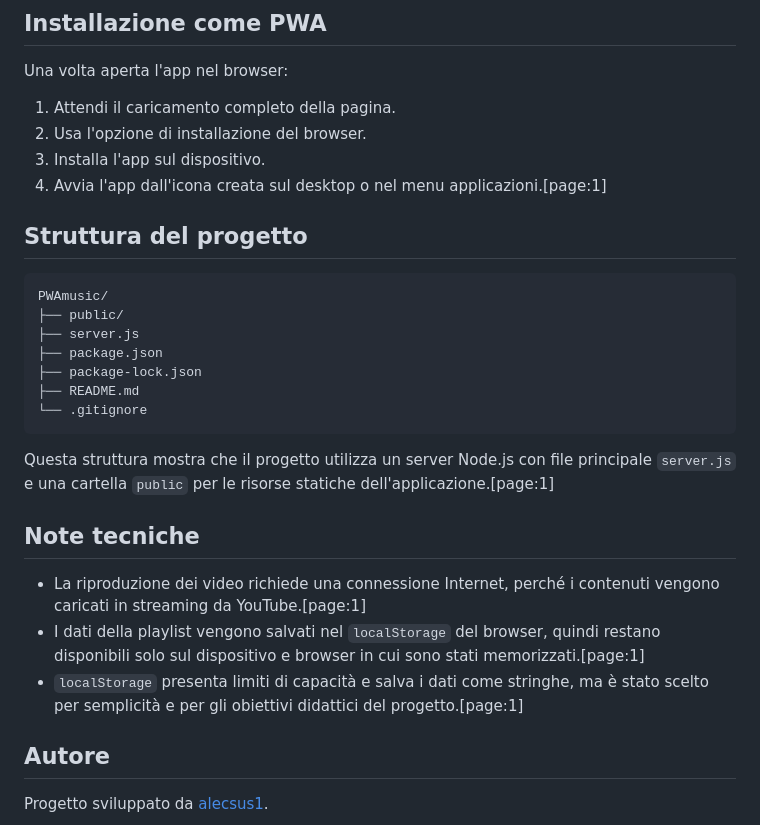
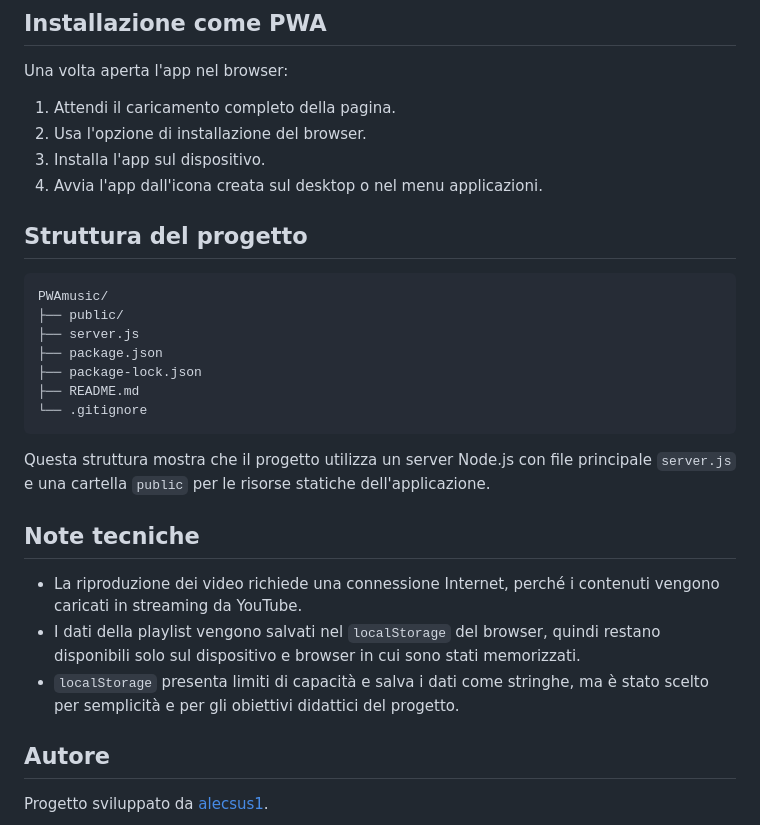
Before and after one commit to alecsus1/PWAmusic, a Markdown page: README.md, the part around the change. Drawn GitHub-style.

````diff
--- a/README.md
+++ b/README.md
@@ -73,7 +73,7 @@ Una volta aperta l'app nel browser:
 1. Attendi il caricamento completo della pagina.
 2. Usa l'opzione di installazione del browser.
 3. Installa l'app sul dispositivo.
-4. Avvia l'app dall'icona creata sul desktop o nel menu applicazioni.[page:1]
+4. Avvia l'app dall'icona creata sul desktop o nel menu applicazioni.
 
 ## Struttura del progetto
 
@@ -87,13 +87,13 @@ PWAmusic/
 └── .gitignore
 ```
 
-Questa struttura mostra che il progetto utilizza un server Node.js con file principale `server.js` e una cartella `public` per le risorse statiche dell'applicazione.[page:1]
+Questa struttura mostra che il progetto utilizza un server Node.js con file principale `server.js` e una cartella `public` per le risorse statiche dell'applicazione.
 
 ## Note tecniche
 
-- La riproduzione dei video richiede una connessione Internet, perché i contenuti vengono caricati in streaming da YouTube.[page:1]
-- I dati della playlist vengono salvati nel `localStorage` del browser, quindi restano disponibili solo sul dispositivo e browser in cui sono stati memorizzati.[page:1]
-- `localStorage` presenta limiti di capacità e salva i dati come stringhe, ma è stato scelto per semplicità e per gli obiettivi didattici del progetto.[page:1]
+- La riproduzione dei video richiede una connessione Internet, perché i contenuti vengono caricati in streaming da YouTube.
+- I dati della playlist vengono salvati nel `localStorage` del browser, quindi restano disponibili solo sul dispositivo e browser in cui sono stati memorizzati.
+- `localStorage` presenta limiti di capacità e salva i dati come stringhe, ma è stato scelto per semplicità e per gli obiettivi didattici del progetto.
 
 
 ## Autore
````
